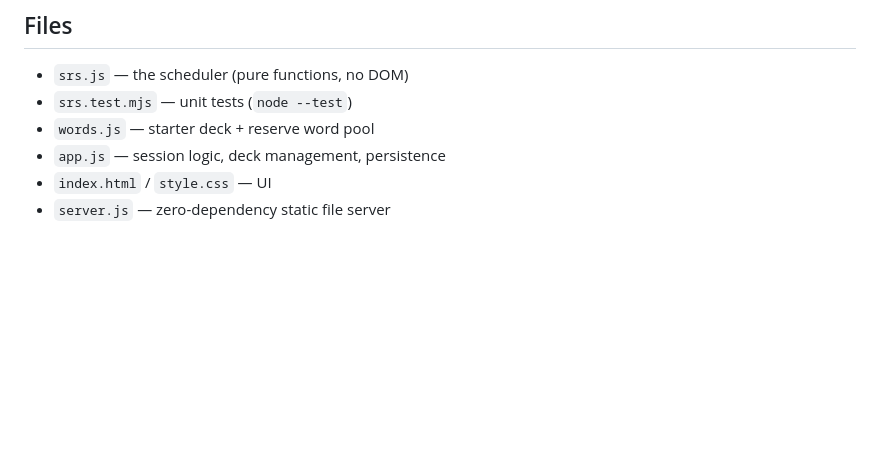
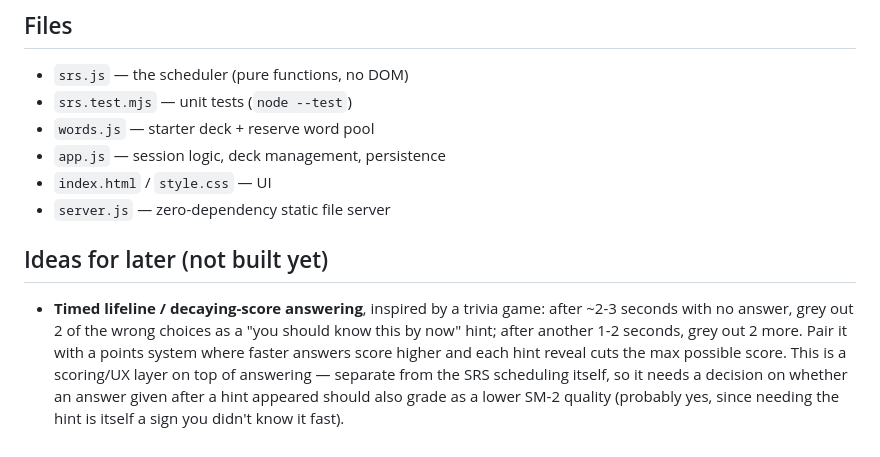
Before and after one commit to tonyjpro/tonyjpro, a Markdown page: italian-flashcards/README.md, the part around the change. Rendered like a GitHub page; blank space fills up the shorter version.

Commit message:
Note Rev 2 idea: timed lifeline/decaying-score answering mode

```diff
--- a/italian-flashcards/README.md
+++ b/italian-flashcards/README.md
@@ -93,3 +93,15 @@ itself topped up from there.
 - `app.js` — session logic, deck management, persistence
 - `index.html` / `style.css` — UI
 - `server.js` — zero-dependency static file server
+
+## Ideas for later (not built yet)
+
+- **Timed lifeline / decaying-score answering**, inspired by a trivia game:
+  after ~2-3 seconds with no answer, grey out 2 of the wrong choices as a
+  "you should know this by now" hint; after another 1-2 seconds, grey out
+  2 more. Pair it with a points system where faster answers score higher
+  and each hint reveal cuts the max possible score. This is a scoring/UX
+  layer on top of answering — separate from the SRS scheduling itself, so
+  it needs a decision on whether an answer given after a hint appeared
+  should also grade as a lower SM-2 quality (probably yes, since needing
+  the hint is itself a sign you didn't know it fast).
```
